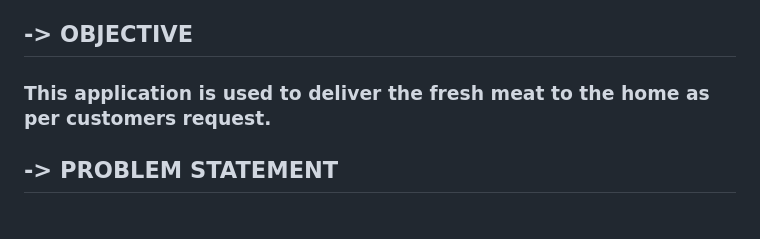
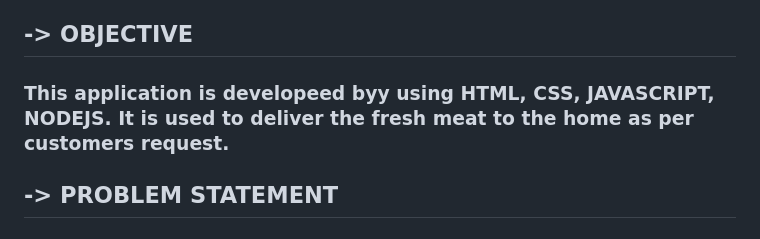
Before and after one commit to Srinathp712/Advanced_Meat_Delivery_Project, a Markdown page: README.md, the part around the change printed below. Rendered like a GitHub page.

```diff
--- a/README.md
+++ b/README.md
@@ -8,7 +9,7 @@ This project was inspired with my friend's business idea.
 ### Code
 
 ## -> OBJECTIVE
-### This application is used to deliver the fresh meat to the home as per customers request.
+### This application is developeed byy using HTML, CSS, JAVASCRIPT, NODEJS. It is used to deliver the fresh meat to the home as per customers request.
 
 ## -> PROBLEM STATEMENT
 ### Once me and my friend was sitting in a cafe. he said that, he want to start a meat delivery business to home address through online with low invesment. So i developed this project to help my friend to start his business to give overview of application, how excatly it works. this project is transperent, this localhost server can't give access to all users because it is not a public server. So i suggested him to buy servers with AWS Cloud and update the application with the payment gateways.
```
Also changed, not shown: other parts of README.md (+2 -1 lines).
